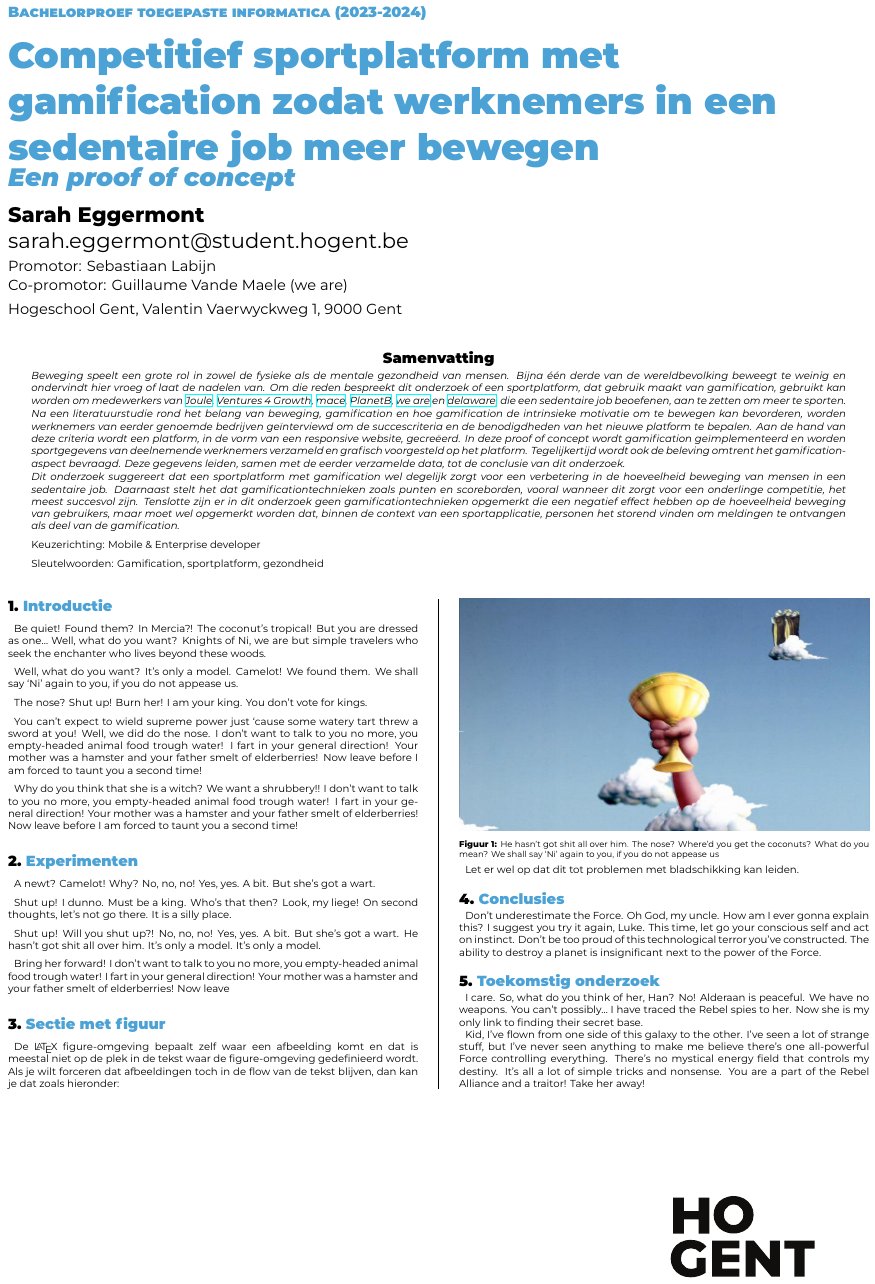
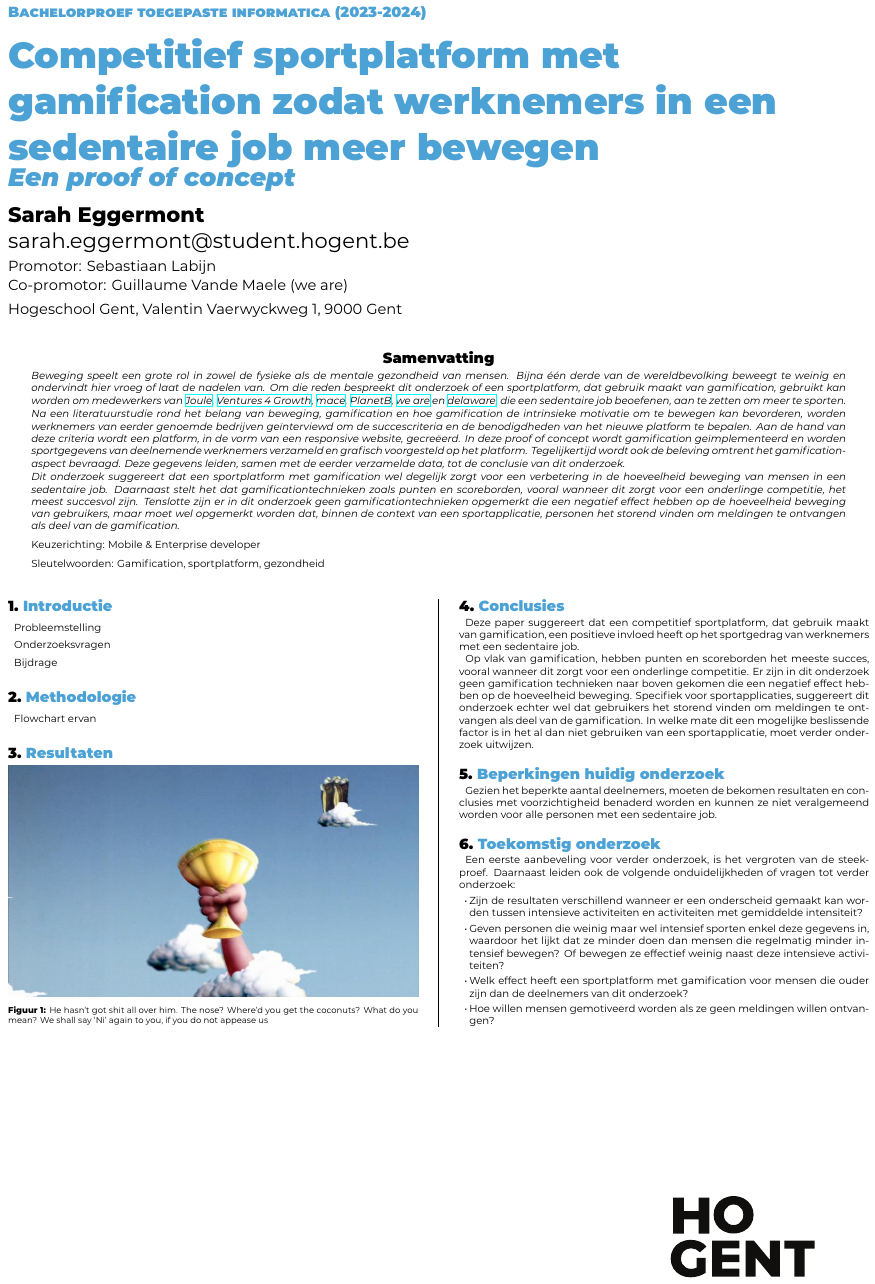
Before and after one commit to SarahEggermont/bachelorproef, a LaTeX poster (poster/conference_poster.tex): the whole page. Compiled offline with XeLaTeX.

Commit message:
Conclusies, toekomstig onderzoek en beperkingen toegevoegd + uitlijning

```diff
--- a/poster/conference_poster.tex
+++ b/poster/conference_poster.tex
@@ -44,29 +44,17 @@ Dit onderzoek suggereert dat een sportplatform met gamification wel degelijk zor
 
 \section{Introductie}
 
-Be quiet! Found them? In Mercia?! The coconut's tropical! But you are dressed as one… Well, what do you want? Knights of Ni, we are but simple travelers who seek the enchanter who lives beyond these woods.
+Probleemstelling
 
-Well, what do you want? It's only a model. Camelot! We found them. We shall say `Ni' again to you, if you do not appease us.
+Onderzoeksvragen
 
-The nose? Shut up! Burn her! I am your king. You don't vote for kings.
+Bijdrage
 
-You can't expect to wield supreme power just `cause some watery tart threw a sword at you! Well, we did do the nose. I don't want to talk to you no more, you empty-headed animal food trough water! I fart in your general direction! Your mother was a hamster and your father smelt of elderberries! Now leave before I am forced to taunt you a second time!
+\section{Methodologie}
 
-Why do you think that she is a witch? We want a shrubbery!! I don't want to talk to you no more, you empty-headed animal food trough water! I fart in your general direction! Your mother was a hamster and your father smelt of elderberries! Now leave before I am forced to taunt you a second time!
+Flowchart ervan
 
-\section{Experimenten}
-
-A newt? Camelot! Why? No, no, no! Yes, yes. A bit. But she's got a wart.
-
-Shut up! I dunno. Must be a king. Who's that then? Look, my liege! On second thoughts, let's not go there. It is a silly place.
-
-Shut up! Will you shut up?! No, no, no! Yes, yes. A bit. But she's got a wart. He hasn't got shit all over him. It's only a model. It's only a model.
-
-Bring her forward! I don't want to talk to you no more, you empty-headed animal food trough water! I fart in your general direction! Your mother was a hamster and your father smelt of elderberries! Now leave
-
-\section{Sectie met figuur}
-
-De {\LaTeX} figure-omgeving bepaalt zelf waar een afbeelding komt en dat is meestal niet op de plek in de tekst waar de figure-omgeving gedefinieerd wordt. Als je wilt forceren dat afbeeldingen toch in de flow van de tekst blijven, dan kan je dat zoals hieronder:
+\section{Resultaten}
 
 \begin{center}
   \captionsetup{type=figure}
@@ -74,17 +62,29 @@ De {\LaTeX} figure-omgeving bepaalt zelf waar een afbeelding komt en dat is mees
   \captionof{figure}{He hasn't got shit all over him. The nose? Where'd you get the coconuts? What do you mean? We shall say `Ni' again to you, if you do not appease us}
 \end{center}
 
-Let er wel op dat dit tot problemen met bladschikking kan leiden.
-
 \section{Conclusies}
 
-Don't underestimate the Force. Oh God, my uncle. How am I ever gonna explain this? I suggest you try it again, Luke. This time, let go your conscious self and act on instinct. Don't be too proud of this technological terror you've constructed. The ability to destroy a planet is insignificant next to the power of the Force.
+Deze paper suggereert dat een competitief sportplatform, dat gebruik maakt van
+gamification, een positieve invloed heeft op het sportgedrag van werknemers met een sedentaire job.
+
+Op vlak van gamification, hebben punten en scoreborden het meeste succes, vooral wanneer dit zorgt voor een onderlinge competitie. Er zijn in dit onderzoek geen gamification technieken naar boven gekomen die een negatief effect hebben op de hoeveelheid beweging. Specifiek voor sportapplicaties, suggereert dit onderzoek echter wel dat gebruikers het storend vinden om meldingen te ontvangen als deel van de gamification. In welke mate dit een mogelijke beslissende factor is in het al dan niet gebruiken van een sportapplicatie, moet verder onderzoek uitwijzen.
+
+\section{Beperkingen huidig onderzoek}
+
+Gezien het beperkte aantal deelnemers, moeten de bekomen resultaten en conclusies met voorzichtigheid benaderd worden en kunnen ze niet veralgemeend worden voor alle personen met een sedentaire job.
 
 \section{Toekomstig onderzoek}
 
-I care. So, what do you think of her, Han? No! Alderaan is peaceful. We have no weapons. You can't possibly… I have traced the Rebel spies to her. Now she is my only link to finding their secret base.
+Een eerste aanbeveling voor verder onderzoek, is het vergroten van de
+steekproef. Daarnaast leiden ook de volgende onduidelijkheden of vragen tot verder onderzoek:
 
-Kid, I've flown from one side of this galaxy to the other. I've seen a lot of strange stuff, but I've never seen anything to make me believe there's one all-powerful Force controlling everything. There's no mystical energy field that controls my destiny. It's all a lot of simple tricks and nonsense. You are a part of the Rebel Alliance and a traitor! Take her away!
+\begin{itemize}
+    \item Zijn de resultaten verschillend wanneer er een onderscheid gemaakt kan worden tussen intensieve activiteiten en activiteiten met gemiddelde intensiteit?
+    \item Geven personen die weinig maar wel intensief sporten enkel deze gegevens in, waardoor het lijkt dat ze minder doen dan mensen die regelmatig minder intensief bewegen? Of bewegen ze effectief weinig naast deze intensieve activiteiten?
+    \item Welk effect heeft een sportplatform met gamification voor mensen die ouder zijn dan de deelnemers van dit onderzoek?
+    \item Hoe willen mensen gemotiveerd worden als ze geen meldingen willen ontvangen?
+\end{itemize}
+
 
 \end{multicols}
 \end{document}
```
